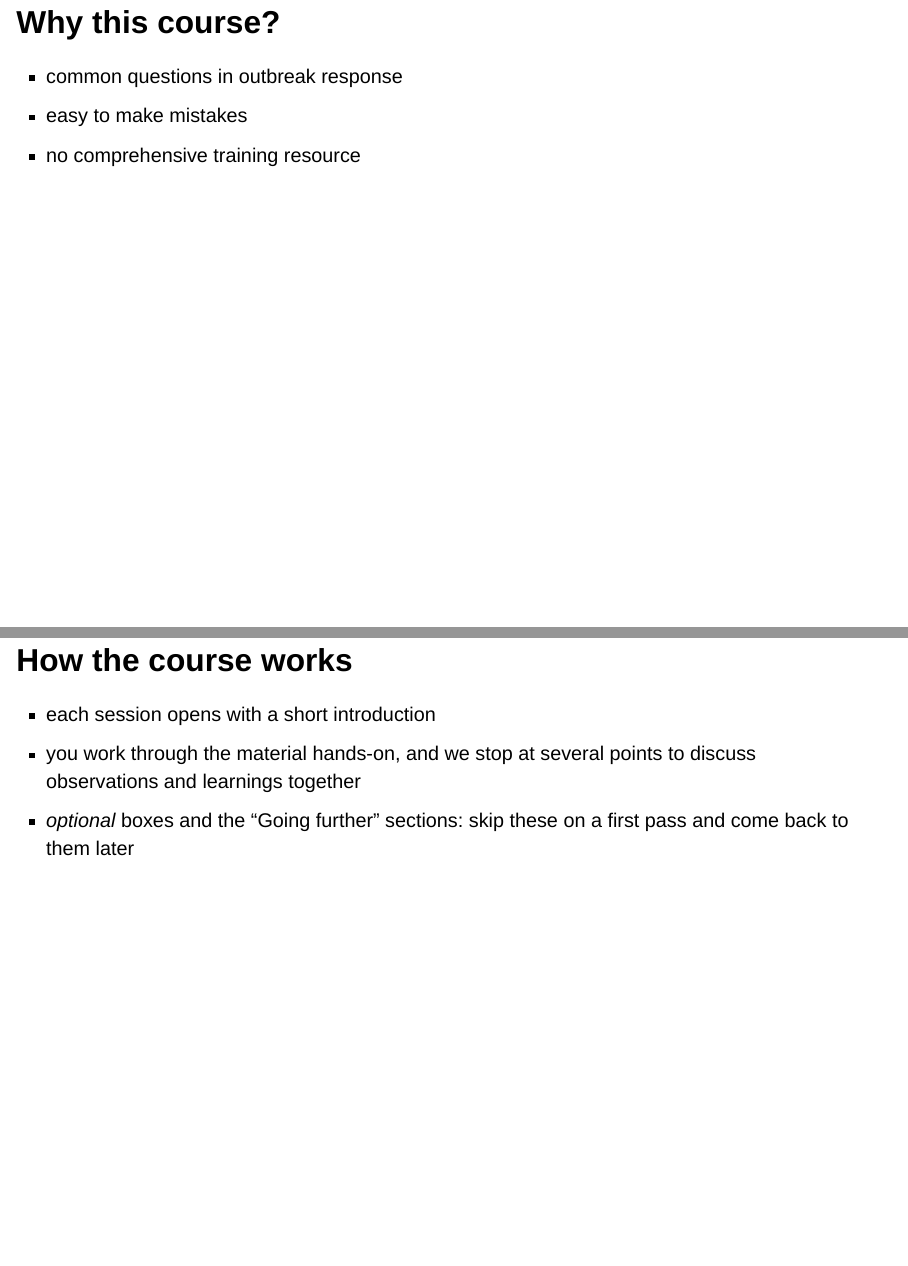
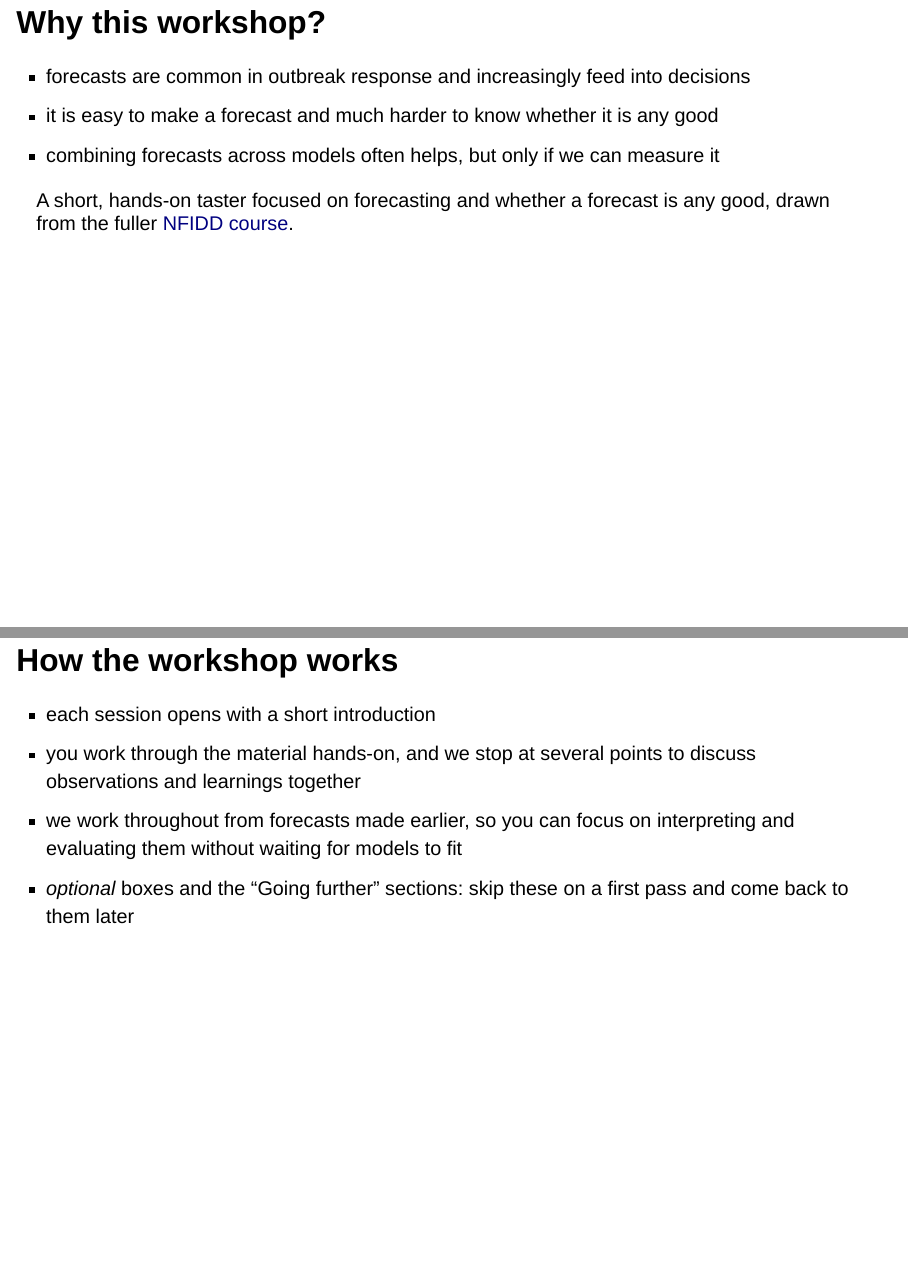
Before and after one commit to nfidd/iddconf2026, a Quarto document (sessions/slides/introduction-to-the-course-and-the-instructors.qmd): pages 3 and 6 of 7, joined at a grey line. Rendered offline with R 4.5, knitr and Pandoc in place of Quarto, with nearby package versions; drawn as Slidy slides in place of the format the file asks for; some code elsewhere in the file could not run offline.

Commit message:
Update intro slides: instructors and workshop rationale
Drop Sebastian Funk from the instructor list so the slide matches the
workshop team (Sam Abbott and Kath Sherratt only).

Replace the generic full-course rationale with the workshop-specific
'Why this workshop?' framing used in the session material, and make
clear this is a short forecasting-focused taster drawn from the fuller
NFIDD course. Rename 'course' to 'workshop' in the title and section
headings for consistency.

````diff
--- a/sessions/slides/introduction-to-the-course-and-the-instructors.qmd
+++ b/sessions/slides/introduction-to-the-course-and-the-instructors.qmd
@@ -4,7 +4,7 @@
 format:
   revealjs:
     output: slides/introduction-to-the-course-and-the-instructors.html
-    footer: "Introduction to the course and the instructors"
+    footer: "Introduction to the workshop and the instructors"
     chalkboard: true
 ---
 
@@ -23,12 +23,16 @@
 })
 ```
 
-# Why this course?
+# Why this workshop?
 
 ::: {.incremental}
-- common questions in outbreak response
-- easy to make mistakes
-- no comprehensive training resource
+- forecasts are common in outbreak response and increasingly feed into decisions
+- it is easy to make a forecast and much harder to know whether it is any good
+- combining forecasts across models often helps, but only if we can measure it
+:::
+
+::: {.fragment}
+A short, hands-on taster focused on forecasting and whether a forecast is any good, drawn from the fuller [NFIDD course](https://nfidd.github.io/nfidd/).
 :::
 
 # Who are we?
@@ -55,11 +59,12 @@
 - where you travelled from
 - why you're here
 
-# How the course works
+# How the workshop works
 
 ::: {.incremental}
 - each session opens with a short introduction
 - you work through the material hands-on, and we stop at several points to discuss observations and learnings together
+- we work throughout from forecasts made earlier, so you can focus on interpreting and evaluating them without waiting for models to fit
 - *optional* boxes and the "Going further" sections: skip these on a first pass and come back to them later
 :::
 
````
Also changed, not shown: sessions/slides/introduction-to-the-course-and-the-instructors.qmd (4 more changed lines).
